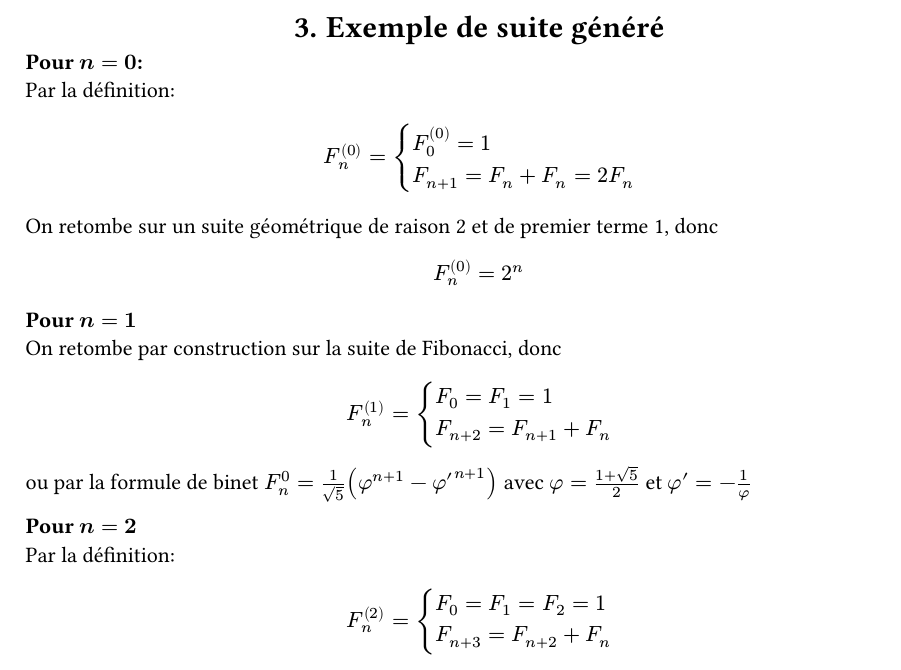
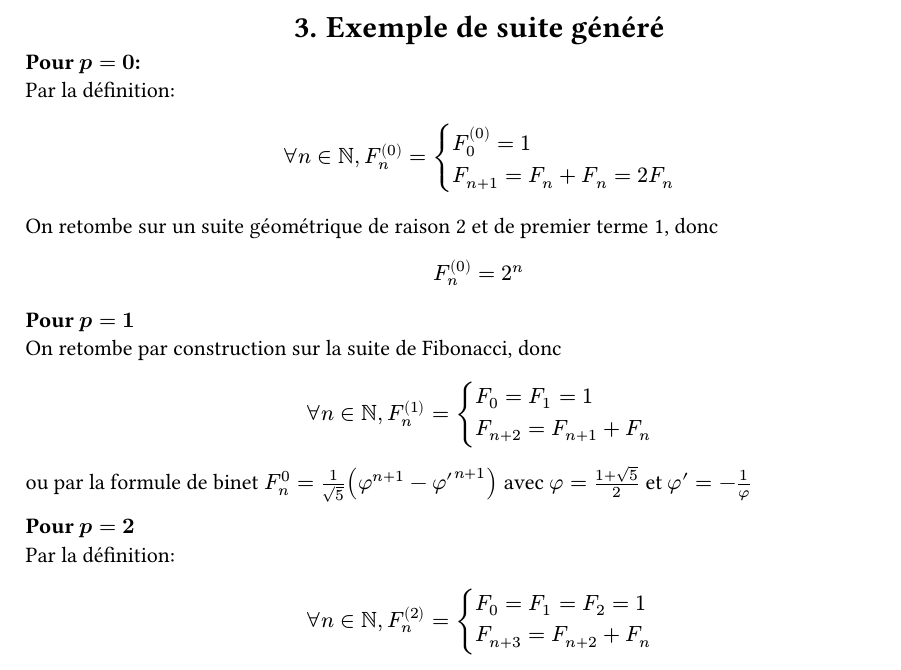
Before and after one commit to Le-foucheur/FibonacciOrdreP, a Typst document (Doc/DocFib.typ): part of page 2 of 4, cut so that both start at the same text. The pictures show the PDF file Doc/DocFib.pdf that the author committed with the source.

Commit message:
corriger les p

```diff
--- a/Doc/DocFib.typ
+++ b/Doc/DocFib.typ
@@ -41,20 +41,20 @@ Il est évident que les deux définitions sont équivalentes moyennant un décal
 
 #align(center, text[= Exemple de suite généré])
 
-*Pour $n=0$:*\
+*Pour $p=0$:*\
 Par la définition:
-$ F_n^((0)) = cases(F_0^((0)) = 1, F_(n+1) = F_n +F_n = 2F_n) $
+$ forall n in NN,  F_n^((0)) = cases(F_0^((0)) = 1, F_(n+1) = F_n +F_n = 2F_n) $
 On retombe sur un suite géométrique de raison 2 et de premier terme 1, donc
 $ F_n^((0)) = 2^n $
 
-*Pour $n=1$*\
+*Pour $p=1$*\
 On retombe par construction sur la suite de Fibonacci, donc
-$ F_n^((1)) = cases(F_0 = F_1 = 1, F_(n+2) = F_(n+1) + F_n) $
+$ forall n in NN,  F_n^((1)) = cases(F_0 = F_1 = 1, F_(n+2) = F_(n+1) + F_n) $
 ou par la formule de binet $F_n^(0) = 1/sqrt(5) (phi^(n+1) - phi'^(n+1))$ avec $phi = (1+sqrt(5))/2$ et $phi' = -1/phi$
 
-*Pour $n=2$*\
+*Pour $p=2$*\
 Par la définition:
-$ F_n^((2)) = cases(F_0 = F_1 = F_2 = 1, F_(n+3) = F_(n+2) + F_n) $
+$ forall n in NN,  F_n^((2)) = cases(F_0 = F_1 = F_2 = 1, F_(n+3) = F_(n+2) + F_n) $
 Ainsi on tombe sur la suite des vaches de Narayana @Narayana\
 D'expretion fonctionelle $F_n^((2)) = lambda^(n+2)/((lambda - nu)(lambda - mu)) + mu^(n+2)/((mu - nu)(mu - lambda)) + nu^(n+2)/((nu - lambda)(nu - mu))$ avec $lambda, mu$ et $nu$ les racines complexes du polynômes: $x^3-x^2-1$
 
@@ -62,7 +62,7 @@ D'expretion fonctionelle $F_n^((2)) = lambda^(n+2)/((lambda - nu)(lambda - mu))
 #align(center, text(size: 20pt)[A voir])
 *Si $p --> +oo$*\
 Alors par la définition les $p$ premier termes valent $1$,donc on pose
-$ F_n^((+oo)) = 1 $
+$ forall n in NN,  F_n^((+oo)) = 1 $
 
 #align(center, text[= Écriture fonctionelle des suites])
 
```
Also changed, not shown: Doc/DocFib.pdf.
